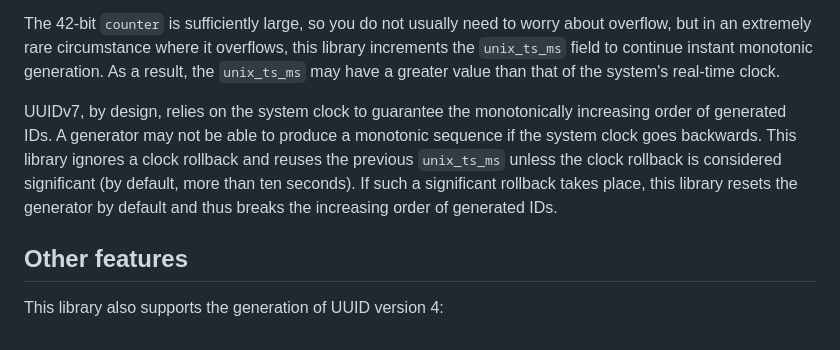
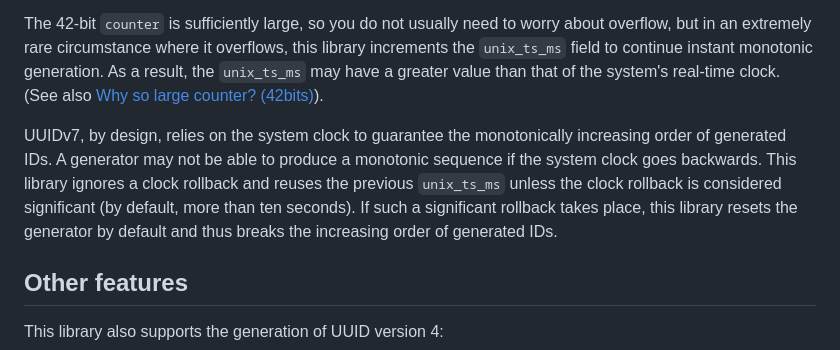
Before and after one commit to LiosK/uuidv7, a Markdown page: README.md, the part around one of its changes. Rendered like a GitHub page.

Commit message:
docs: add link to counter length question answer to README

```diff
--- a/README.md
+++ b/README.md
@@ -66,7 +66,7 @@ The 42-bit `counter` is sufficiently large, so you do not usually need to worry
 about overflow, but in an extremely rare circumstance where it overflows, this
 library increments the `unix_ts_ms` field to continue instant monotonic
 generation. As a result, the `unix_ts_ms` may have a greater value than that of
-the system's real-time clock.
+the system's real-time clock. (See also [Why so large counter? (42bits)]).
 
 UUIDv7, by design, relies on the system clock to guarantee the monotonically
 increasing order of generated IDs. A generator may not be able to produce a
```
Also changed, not shown: other parts of README.md (+2 -0 lines).
